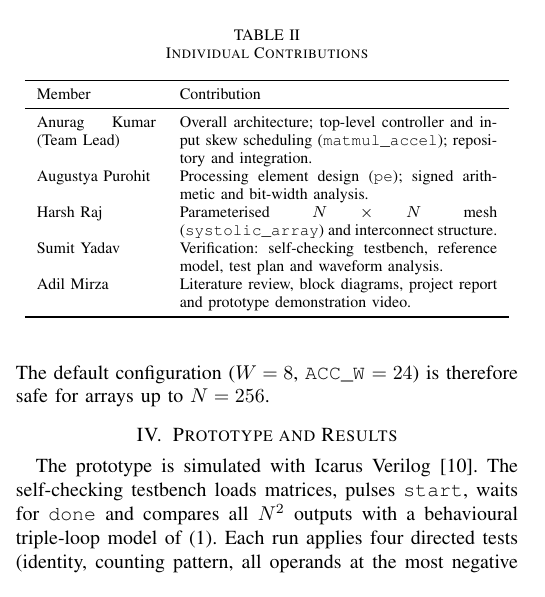
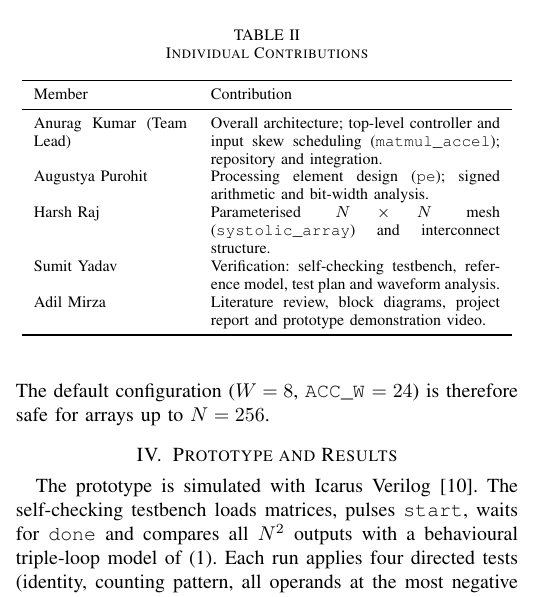
Before and after one commit to Anuragkumar-687/systolic-array-matmul-accelerator, a LaTeX paper (report/report.tex): part of one column of page 2 of 3, cut so that both start at the same text. Compiled offline with pdfLaTeX.

Commit message:
report: fix name wrapping in contributions table

```diff
--- a/report/report.tex
+++ b/report/report.tex
@@ -232,7 +232,7 @@ Phase~I.
 \caption{Individual Contributions}
 \label{tab:contrib}
 \centering
-\begin{tabular}{p{2.1cm}p{5.6cm}}
+\begin{tabular}{p{2.7cm}p{5.1cm}}
 \toprule
 Member & Contribution \\
 \midrule
```
Also changed, not shown: report/report.pdf.
